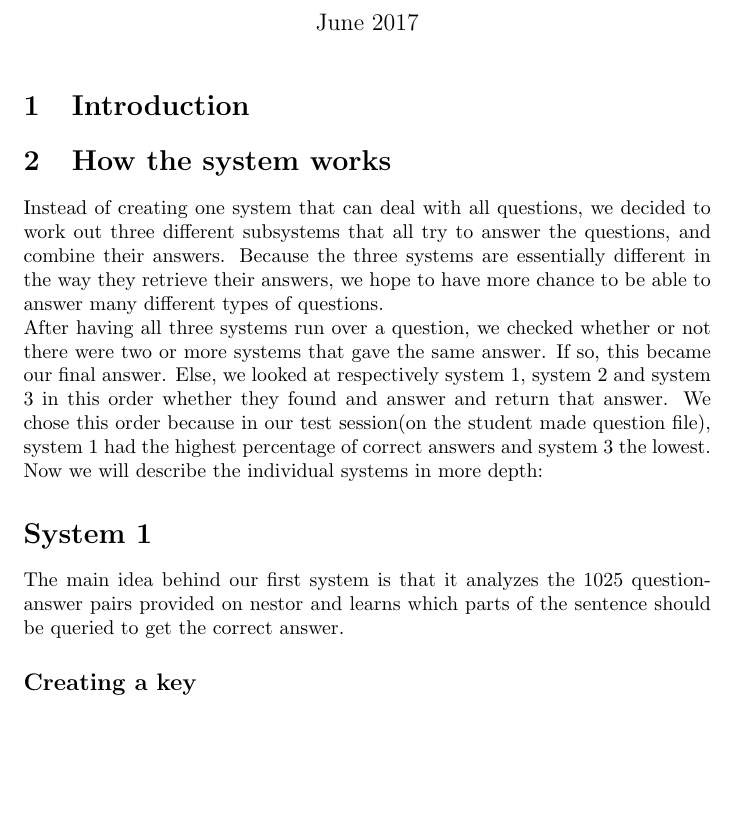
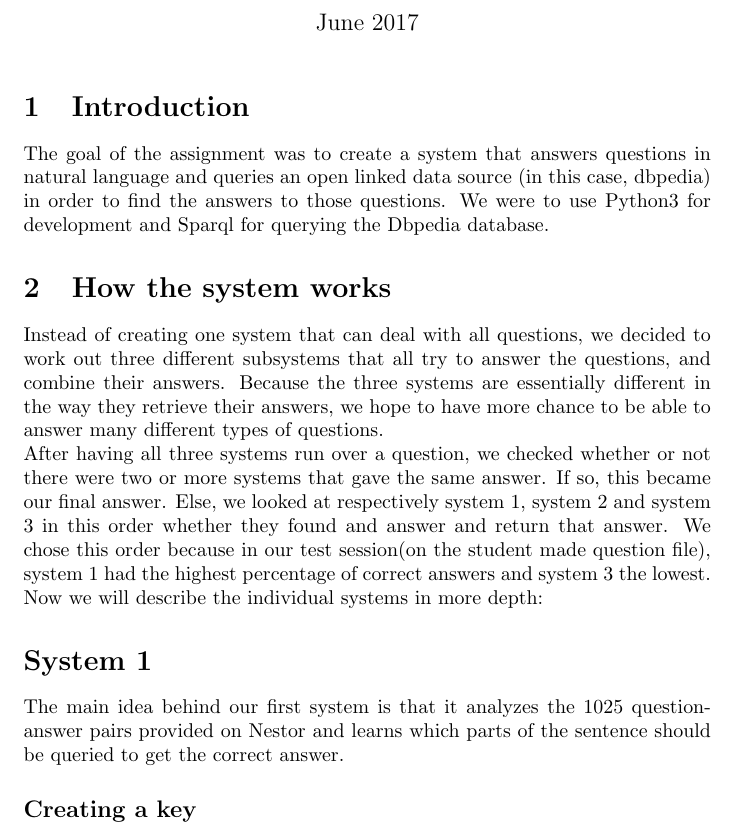
Before and after one commit to NVisscher/Langtech, a LaTeX document (report.tex): part of page 1 of 6, cut so that both start at the same text, the shorter picture padded with empty space. Compiled offline with pdfLaTeX.

Commit message:
Introduction

```diff
--- a/report.tex
+++ b/report.tex
@@ -12,7 +12,7 @@
 
 \section{Introduction}
 
-
+The goal of the assignment was to create a system that answers questions in natural language and queries an open linked data source (in this case, dbpedia) in order to find the answers to those questions. We were to use Python3 for development and Sparql for querying the Dbpedia database.
 
 \section{How the system works}
 Instead of creating one system that can deal with all questions, we decided to work out three different subsystems that all try to answer the questions, and combine their answers. Because the three systems are essentially different in the way they retrieve their answers, we hope to have more chance to be able to answer many different types of questions. \\
@@ -20,7 +20,7 @@ After having all three systems run over a question, we checked whether or not th
 Now we will describe the individual systems in more depth:
 
 \section*{System 1}
-The main idea behind our first system is that it analyzes the 1025 question-answer pairs provided on nestor and learns which parts of the sentence should be queried to get the correct answer.
+The main idea behind our first system is that it analyzes the 1025 question-answer pairs provided on Nestor and learns which parts of the sentence should be queried to get the correct answer.
 \subsection*{Creating a key}
 To figure out which sentences should be treated the same, the system does not look at the words in the sentence, but only to the dependencies. When the system gets a question like 'Which food maker has the most employees?'. We choose to first translate the sentence to a key. In this case the key would look like: \textit{ROOTnsubjdetcompounddobjdetamodpunct}(just the dependencies in the order of the three). This approach makes the system recognize some sentences that are the same, but not enough. To make the keys more general we left out a lot of dependencies. Things like det, punct and other dependencies that say less about the sentence. Furthermore we also concatenate the compound nouns and adjetives(conjunctions are also concatenated). After this the key we end up with is \textit{ROOTnsubjdobj}, which is general enough. Figure .. shows how we change the dependency tree to get the correct key.
 \begin{figure}[!ht]
```
